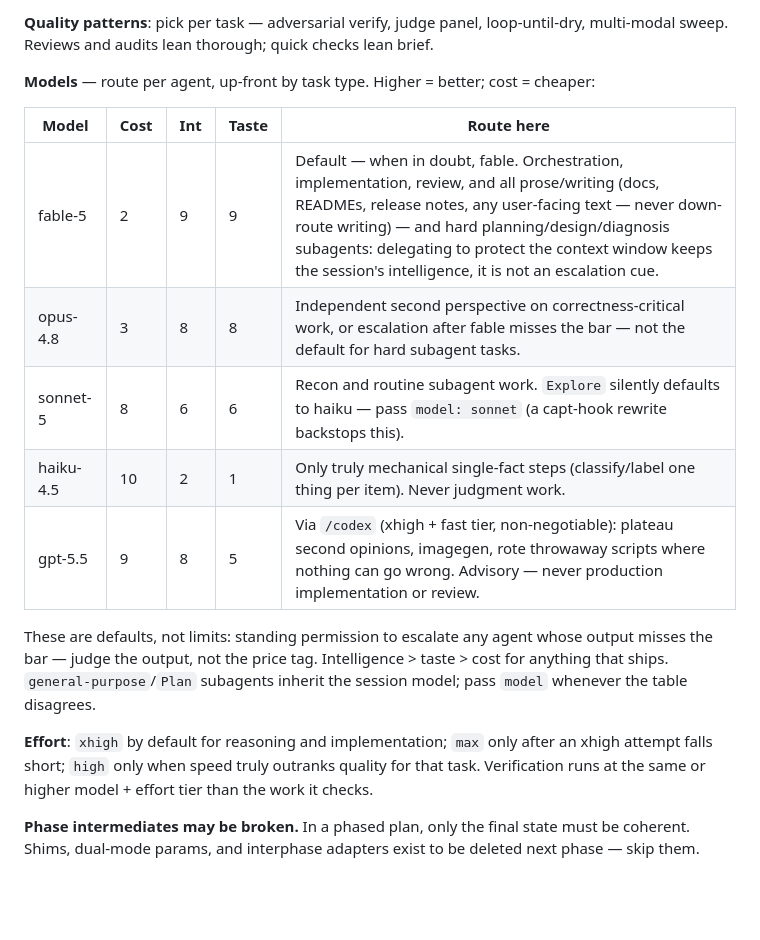
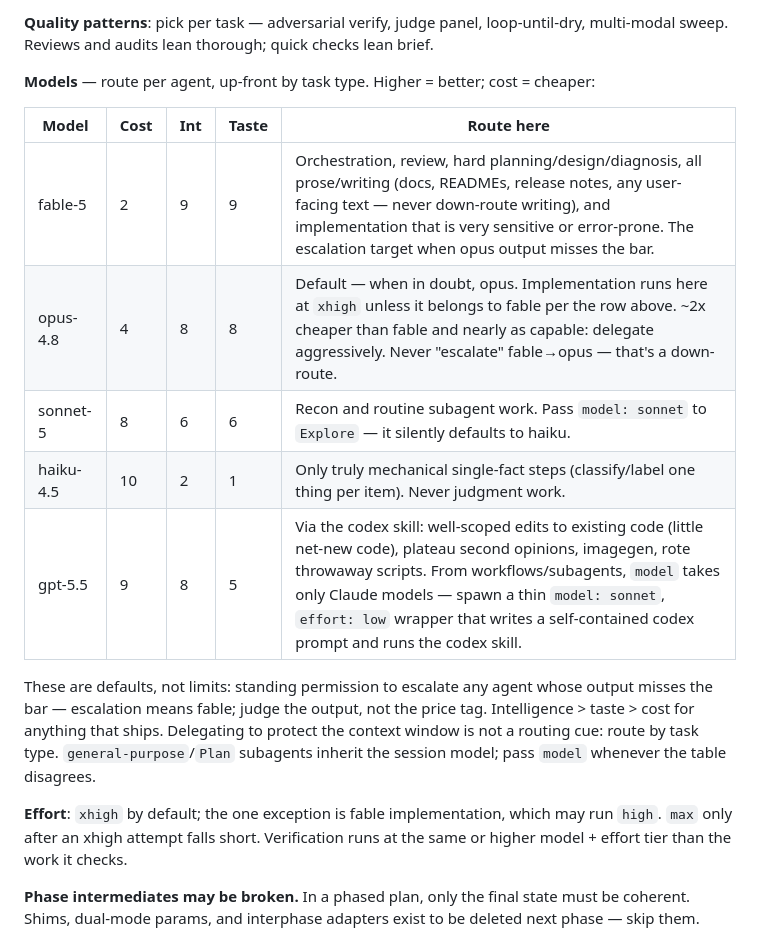
Before and after one commit to yasyf/cc-transcript, a Markdown page: CLAUDE.md, the part around the change. Rendered like a GitHub page; blank space fills up the shorter version.

Commit message:
docs: flip Models routing — opus-4.8 delegation default, gpt-5.5 edits lane
Signed-off-by: Yasyf Mohamedali <yasyfm@gmail.com>

```diff
--- a/CLAUDE.md
+++ b/CLAUDE.md
@@ -20,15 +20,15 @@ Exceptions: trivial single-file edits, single file reads, and single targeted `s
 
 | Model | Cost | Int | Taste | Route here |
 |---|---|---|---|---|
-| fable-5 | 2 | 9 | 9 | Default — when in doubt, fable. Orchestration, implementation, review, and all prose/writing (docs, READMEs, release notes, any user-facing text — never down-route writing) — and hard planning/design/diagnosis subagents: delegating to protect the context window keeps the session's intelligence, it is not an escalation cue. |
-| opus-4.8 | 3 | 8 | 8 | Independent second perspective on correctness-critical work, or escalation after fable misses the bar — not the default for hard subagent tasks. |
-| sonnet-5 | 8 | 6 | 6 | Recon and routine subagent work. `Explore` silently defaults to haiku — pass `model: sonnet` (a capt-hook rewrite backstops this). |
+| fable-5 | 2 | 9 | 9 | Orchestration, review, hard planning/design/diagnosis, all prose/writing (docs, READMEs, release notes, any user-facing text — never down-route writing), and implementation that is very sensitive or error-prone. The escalation target when opus output misses the bar. |
+| opus-4.8 | 4 | 8 | 8 | Default — when in doubt, opus. Implementation runs here at `xhigh` unless it belongs to fable per the row above. ~2x cheaper than fable and nearly as capable: delegate aggressively. Never "escalate" fable→opus — that's a down-route. |
+| sonnet-5 | 8 | 6 | 6 | Recon and routine subagent work. Pass `model: sonnet` to `Explore` — it silently defaults to haiku. |
 | haiku-4.5 | 10 | 2 | 1 | Only truly mechanical single-fact steps (classify/label one thing per item). Never judgment work. |
-| gpt-5.5 | 9 | 8 | 5 | Via `/codex` (xhigh + fast tier, non-negotiable): plateau second opinions, imagegen, rote throwaway scripts where nothing can go wrong. Advisory — never production implementation or review. |
+| gpt-5.5 | 9 | 8 | 5 | Via the codex skill: well-scoped edits to existing code (little net-new code), plateau second opinions, imagegen, rote throwaway scripts. From workflows/subagents, `model` takes only Claude models — spawn a thin `model: sonnet`, `effort: low` wrapper that writes a self-contained codex prompt and runs the codex skill. |
 
-These are defaults, not limits: standing permission to escalate any agent whose output misses the bar — judge the output, not the price tag. Intelligence > taste > cost for anything that ships. `general-purpose`/`Plan` subagents inherit the session model; pass `model` whenever the table disagrees.
+These are defaults, not limits: standing permission to escalate any agent whose output misses the bar — escalation means fable; judge the output, not the price tag. Intelligence > taste > cost for anything that ships. Delegating to protect the context window is not a routing cue: route by task type. `general-purpose`/`Plan` subagents inherit the session model; pass `model` whenever the table disagrees.
 
-**Effort**: `xhigh` by default for reasoning and implementation; `max` only after an xhigh attempt falls short; `high` only when speed truly outranks quality for that task. Verification runs at the same or higher model + effort tier than the work it checks.
+**Effort**: `xhigh` by default; the one exception is fable implementation, which may run `high`. `max` only after an xhigh attempt falls short. Verification runs at the same or higher model + effort tier than the work it checks.
 
 **Phase intermediates may be broken.** In a phased plan, only the final state must be coherent. Shims, dual-mode params, and interphase adapters exist to be deleted next phase — skip them.
 
```
